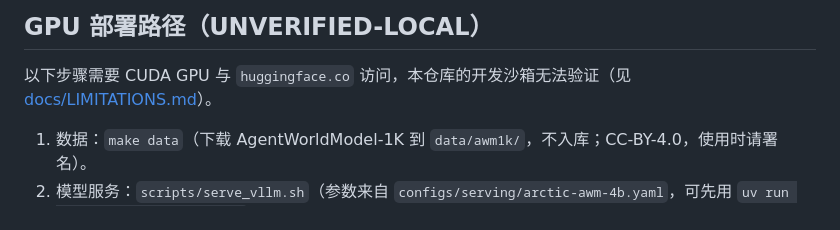
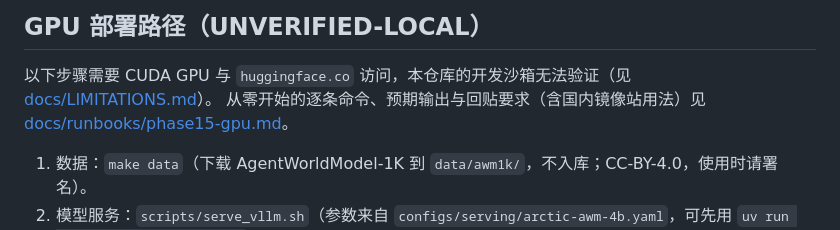
Before and after one commit to INF-NAN/BizAgent, a Markdown page: README.md, the part around the change. Drawn GitHub-style.

```diff
--- a/README.md
+++ b/README.md
@@ -64,6 +64,7 @@ GitHub Actions 的 docker-smoke 任务在每次 push 到 `phase9-verification`
 ## GPU 部署路径（UNVERIFIED-LOCAL）
 
 以下步骤需要 CUDA GPU 与 `huggingface.co` 访问，本仓库的开发沙箱无法验证（见 [docs/LIMITATIONS.md](docs/LIMITATIONS.md)）。
+从零开始的逐条命令、预期输出与回贴要求（含国内镜像站用法）见 [docs/runbooks/phase15-gpu.md](docs/runbooks/phase15-gpu.md)。
 
 1. 数据：`make data`（下载 AgentWorldModel-1K 到 `data/awm1k/`，不入库；CC-BY-4.0，使用时请署名）。
 2. 模型服务：`scripts/serve_vllm.sh`（参数来自 `configs/serving/arctic-awm-4b.yaml`，可先用 `uv run workbench serve vllm-cmd` 查看）。
```
Also changed, not shown: docs/UPSTREAM.md (+7 -4 lines), docs/WALKTHROUGH.md (+11 -0 lines).
